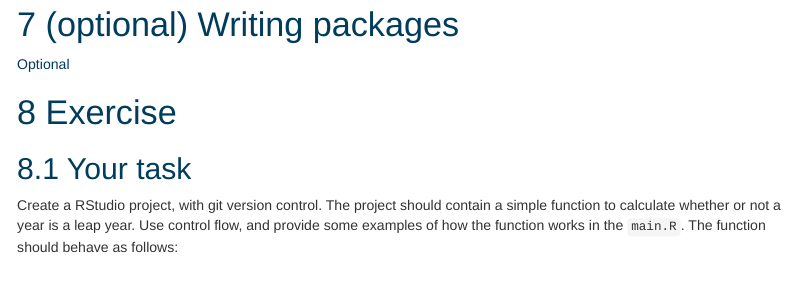
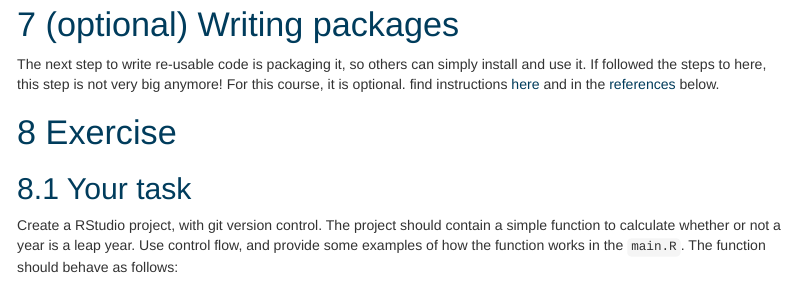
Before and after one commit to GeoScripting-WUR/RProjectManagement, an R Markdown document (index.Rmd): the page in a window 1100 px wide, from 3850 px down. Rendered offline with R 4.5, knitr and Pandoc, with nearby package versions; code that draws random numbers runs with fixed seeds of ours.

Commit message:
Packages

```diff
--- a/index.Rmd
+++ b/index.Rmd
@@ -737,8 +737,8 @@ If you have created a project and already added it to github and you now want to
 
 
 # (optional) Writing packages
+The next step to write re-usable code is packaging it, so others can simply install and use it. If followed the steps to here, this step is not very big anymore! For this course, it is optional. find instructions [here](packages.html) and in the [references](#references) below.
 
-[Optional](packages.html)
 
 
 # Exercise
```
